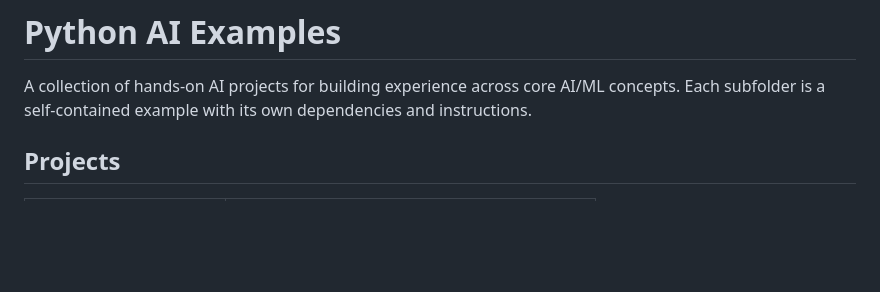
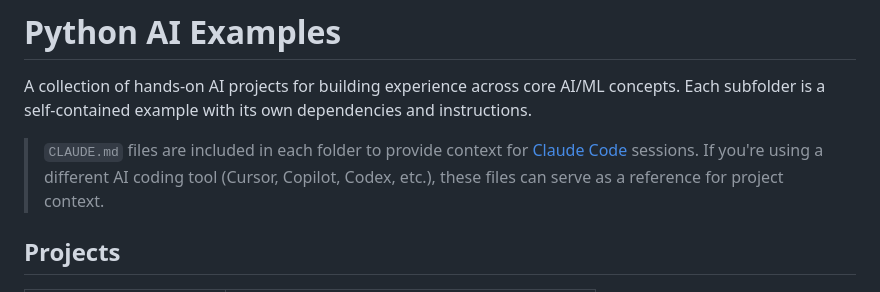
Before and after one commit to andrhahn/python-ai-examples, a Markdown page: README.md, the part around the change. GitHub-like rendering; blank space fills up the shorter version.

Commit message:
Add Claude Code and AI tooling note to README

```diff
--- a/README.md
+++ b/README.md
@@ -1,6 +1,8 @@
 # Python AI Examples
 
 A collection of hands-on AI projects for building experience across core AI/ML concepts. Each subfolder is a self-contained example with its own dependencies and instructions.
+
+> `CLAUDE.md` files are included in each folder to provide context for [Claude Code](https://claude.ai/code) sessions. If you're using a different AI coding tool (Cursor, Copilot, Codex, etc.), these files can serve as a reference for project context.
 
 ## Projects
 
```
